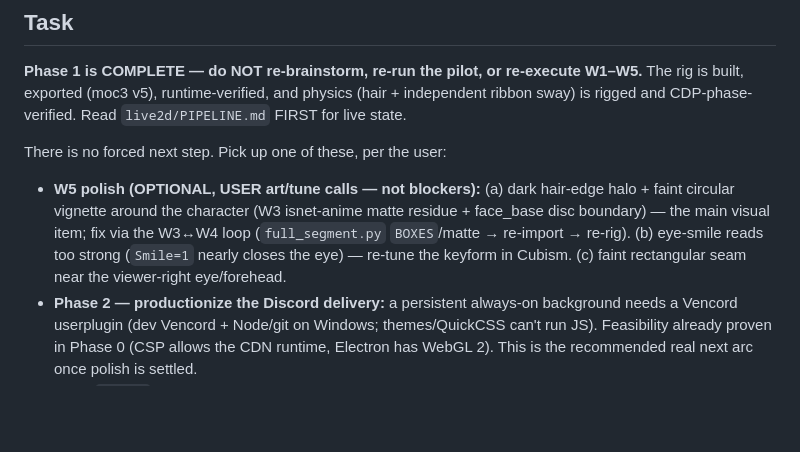
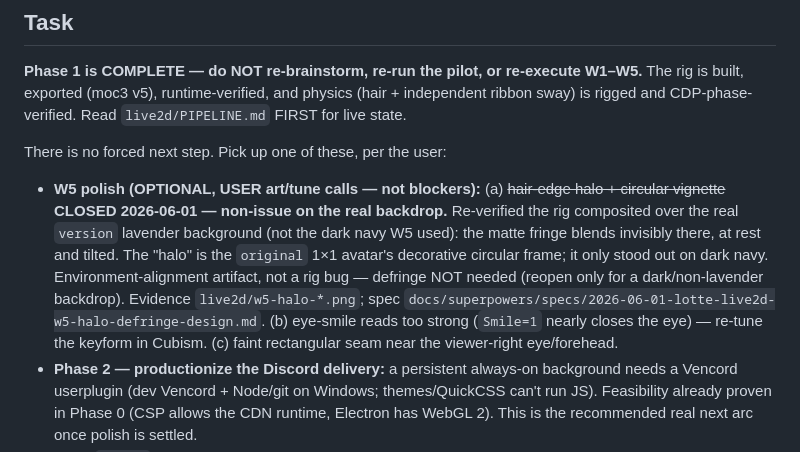
Before and after one commit to benjohnbill/discord-theme-lotte, a Markdown page: docs/superpowers/next-session-prompt.md, the part around the change. Drawn GitHub-style; blank space fills up the shorter version.

Commit message:
docs(live2d): reconcile launcher + INV-3 — W5 halo polish CLOSED
Mark the hair-halo+vignette polish item closed across the launcher and the
DOC_ARCHITECTURE frontier invariant (verified a non-issue on the real version
backdrop). Added "halo/vignette as an open polish item" to INV-3's STALE list.
All orientation surfaces (PIPELINE authority, launcher, INV-3, spec, memory)
now agree: remaining W5 polish = (b) eye-smile, (c) seam.

Co-Authored-By: Claude Opus 4.8 (1M context) <noreply@anthropic.com>

```diff
--- a/docs/superpowers/next-session-prompt.md
+++ b/docs/superpowers/next-session-prompt.md
@@ -17,10 +17,13 @@ exported (moc3 v5), runtime-verified, and physics (hair + independent ribbon swa
 CDP-phase-verified. Read `live2d/PIPELINE.md` FIRST for live state.
 
 There is no forced next step. Pick up one of these, per the user:
-- **W5 polish (OPTIONAL, USER art/tune calls — not blockers):** (a) dark hair-edge halo + faint circular
-  vignette around the character (W3 isnet-anime matte residue + face_base disc boundary) — the main
-  visual item; fix via the W3↔W4 loop (`full_segment.py` `BOXES`/matte → re-import → re-rig). (b)
-  eye-smile reads too strong (`Smile=1` nearly closes the eye) — re-tune the keyform in Cubism. (c) faint
+- **W5 polish (OPTIONAL, USER art/tune calls — not blockers):** (a) ~~hair-edge halo + circular vignette~~
+  **CLOSED 2026-06-01 — non-issue on the real backdrop.** Re-verified the rig composited over the real
+  `version` lavender background (not the dark navy W5 used): the matte fringe blends invisibly there, at
+  rest and tilted. The "halo" is the `original` 1×1 avatar's decorative circular frame; it only stood out
+  on dark navy. Environment-alignment artifact, not a rig bug — defringe NOT needed (reopen only for a
+  dark/non-lavender backdrop). Evidence `live2d/w5-halo-*.png`; spec `docs/superpowers/specs/2026-06-01-lotte-live2d-w5-halo-defringe-design.md`.
+  (b) eye-smile reads too strong (`Smile=1` nearly closes the eye) — re-tune the keyform in Cubism. (c) faint
   rectangular seam near the viewer-right eye/forehead.
 - **Phase 2 — productionize the Discord delivery:** a persistent always-on background needs a Vencord
   userplugin (dev Vencord + Node/git on Windows; themes/QuickCSS can't run JS). Feasibility already
```
Also changed, not shown: docs/superpowers/DOC_ARCHITECTURE.md (+1 -1 lines).
